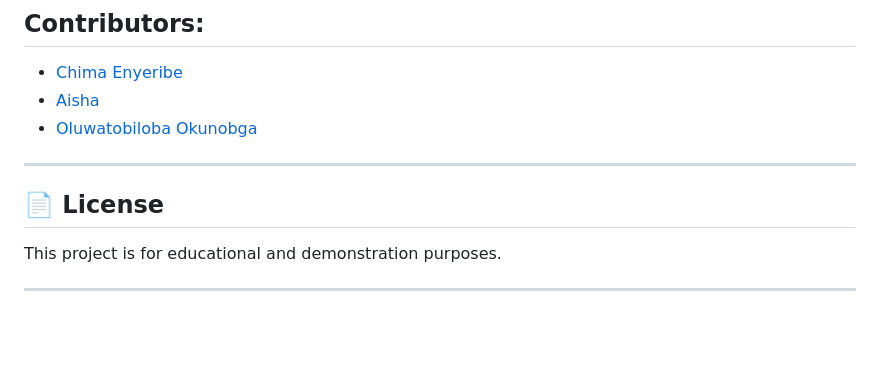
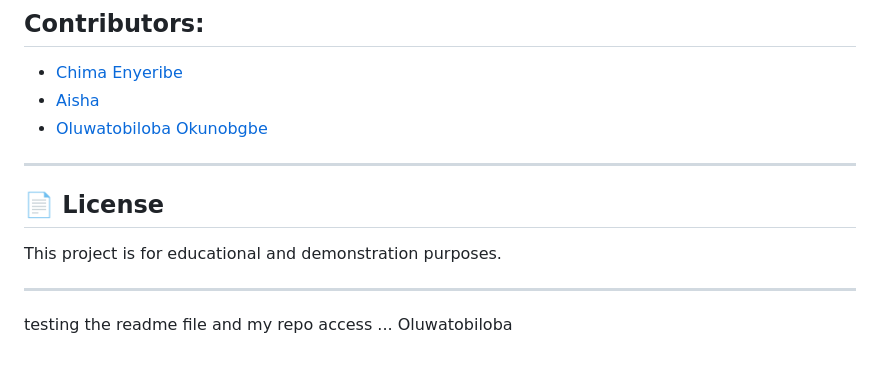
Before and after one commit to Developer-s-Foundry/edtech-autograder-system, a Markdown page: README.md, the part around the change. GitHub-like rendering; blank space fills up the shorter version.

Commit message:
testing my access on the repo

```diff
--- a/README.md
+++ b/README.md
@@ -273,7 +273,7 @@ This project was developed as a capstone-level system to demonstrate:
 
 * [Chima Enyeribe](https://github.com/JasperZeroes)
 * [Aisha](https://github.com/)
-* [Oluwatobiloba Okunobga](https://github.com/)
+* [Oluwatobiloba Okunobgbe](https://github.com/JesseGreat)
 
 ---
 
@@ -282,3 +282,4 @@ This project was developed as a capstone-level system to demonstrate:
 This project is for educational and demonstration purposes.
 
 ---
+testing the readme file and my repo access ... Oluwatobiloba
```
